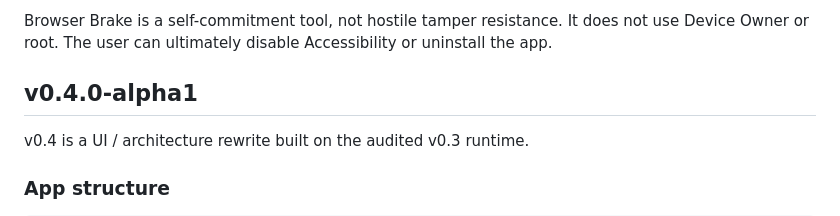
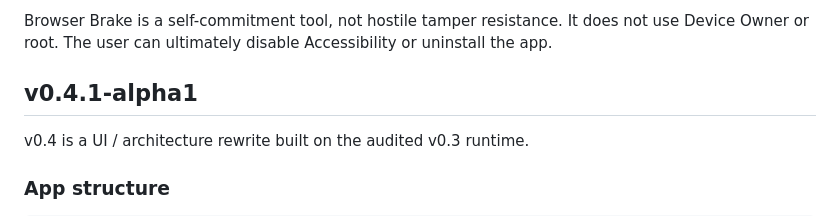
Before and after one commit to 129besan/129besan, a Markdown page: README.md, the part around the change. GitHub-like rendering.

```diff
--- a/README.md
+++ b/README.md
@@ -6,7 +6,7 @@ Android self-control app that inserts deliberate friction before impulsive app u
 
 Browser Brake is a self-commitment tool, not hostile tamper resistance. It does not use Device Owner or root. The user can ultimately disable Accessibility or uninstall the app.
 
-## v0.4.0-alpha1
+## v0.4.1-alpha1
 
 v0.4 is a UI / architecture rewrite built on the audited v0.3 runtime.
 
```
